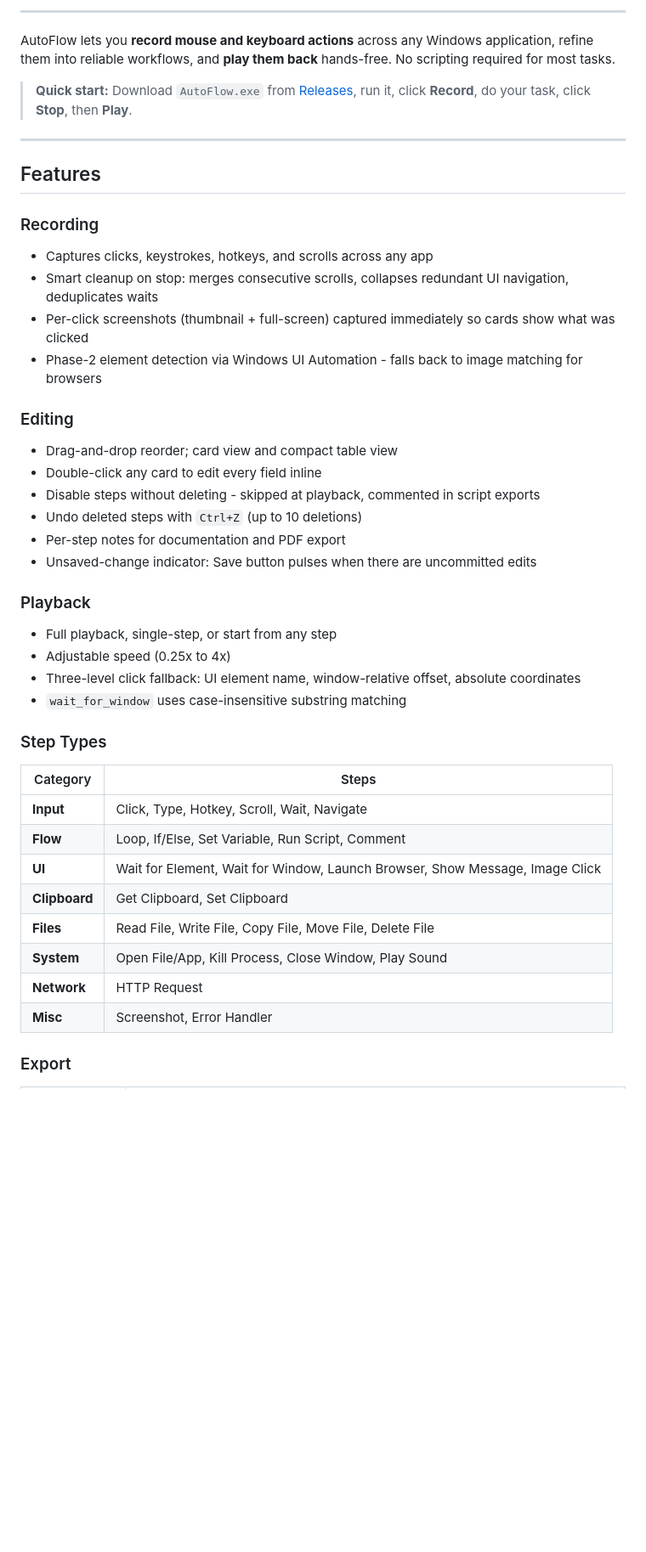
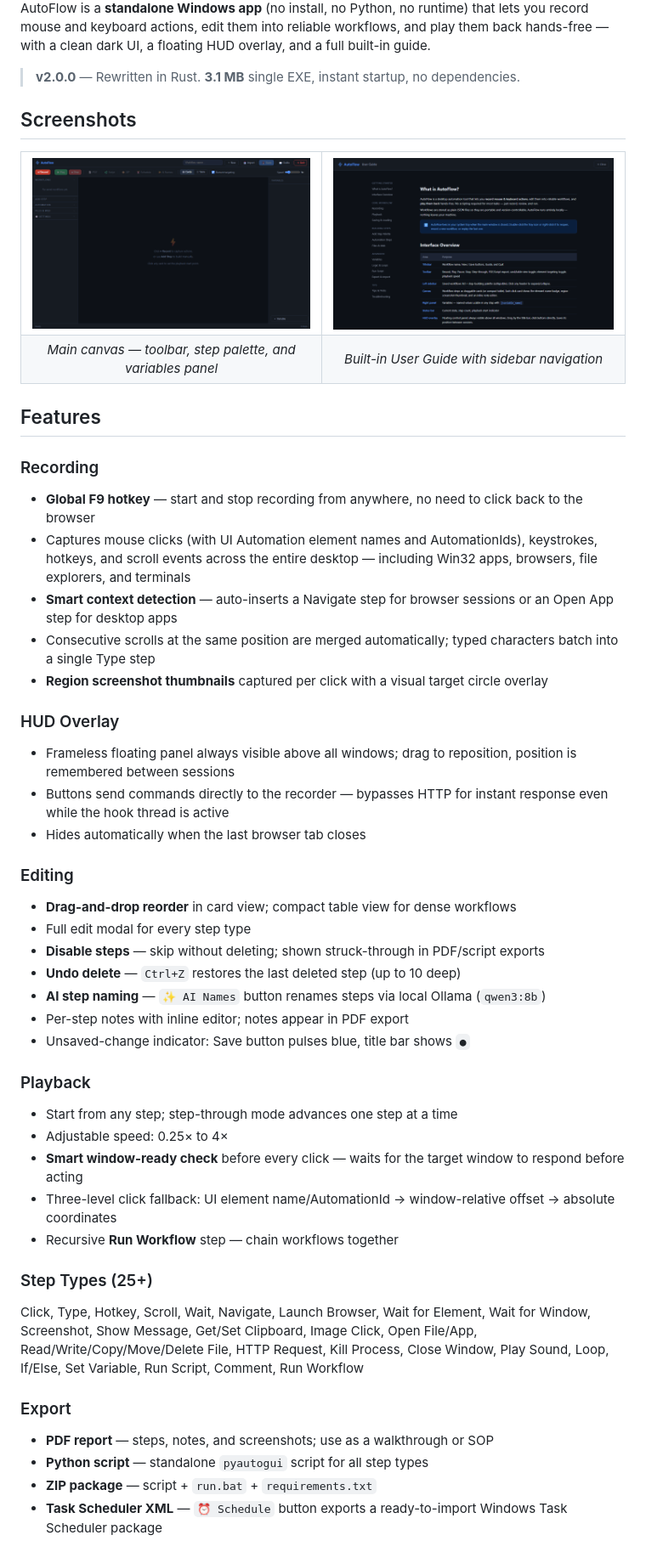
Before and after one commit to ChrisMangin/AutoFlow, a Markdown page: README.md, the part around one of its changes. Shown at 85% size. GitHub-like rendering; blank space fills up the shorter version.

Commit message:
docs: v2.0.0 Rust rewrite README

```diff
--- a/README.md
+++ b/README.md
@@ -11,47 +13,62 @@
 </div>
 
----
+AutoFlow is a **standalone Windows app** (no install, no Python, no runtime) that lets you record mouse and keyboard actions, edit them into reliable workflows, and play them back hands-free — with a clean dark UI, a floating HUD overlay, and a full built-in guide.
 
-AutoFlow lets you **record mouse and keyboard actions** across any Windows application, refine them into reliable workflows, and **play them back** hands-free. No scripting required for most tasks.
+> **v2.0.0** — Rewritten in Rust. **3.1 MB** single EXE, instant startup, no dependencies.
 
-> **Quick start:** Download `AutoFlow.exe` from [Releases](https://github.com/ChrisMangin/AutoFlow/releases), run it, click **Record**, do your task, click **Stop**, then **Play**.
 
----
+## Screenshots
+
+<table>
+<tr>
+  <td><img src="docs/screenshots/main.png" alt="Main UI" width="420"></td>
+  <td><img src="docs/screenshots/guide.png" alt="User Guide" width="420"></td>
+</tr>
+<tr>
+  <td align="center"><em>Main canvas — toolbar, step palette, and variables panel</em></td>
+  <td align="center"><em>Built-in User Guide with sidebar navigation</em></td>
+</tr>
+</table>
+
 
 ## Features
 
 ### Recording
-- Captures clicks, keystrokes, hotkeys, and scrolls across any app
-- Smart cleanup on stop: merges consecutive scrolls, collapses redundant UI navigation, deduplicates waits
-- Per-click screenshots (thumbnail + full-screen) captured immediately so cards show what was clicked
-- Phase-2 element detection via Windows UI Automation - falls back to image matching for browsers
+- **Global F9 hotkey** — start and stop recording from anywhere, no need to click back to the browser
+- Captures mouse clicks (with UI Automation element names and AutomationIds), keystrokes, hotkeys, and scroll events across the entire desktop — including Win32 apps, browsers, file explorers, and terminals
+- **Smart context detection** — auto-inserts a Navigate step for browser sessions or an Open App step for desktop apps
+- Consecutive scrolls at the same position are merged automatically; typed characters batch into a single Type step
+- **Region screenshot thumbnails** captured per click with a visual target circle overlay
+
+### HUD Overlay
+- Frameless floating panel always visible above all windows; drag to reposition, position is remembered between sessions
+- Buttons send commands directly to the recorder — bypasses HTTP for instant response even while the hook thread is active
+- Hides automatically when the last browser tab closes
 
 ### Editing
-- Drag-and-drop reorder; card view and compact table view
-- Double-click any card to edit every field inline
-- Disable steps without deleting - skipped at playback, commented in script exports
-- Undo deleted steps with `Ctrl+Z` (up to 10 deletions)
-- Per-step notes for documentation and PDF export
-- Unsaved-change indicator: Save button pulses when there are uncommitted edits
+- **Drag-and-drop reorder** in card view; compact table view for dense workflows
+- Full edit modal for every step type
+- **Disable steps** — skip without deleting; shown struck-through in PDF/script exports
+- **Undo delete** — `Ctrl+Z` restores the last deleted step (up to 10 deep)
+- **AI step naming** — `✨ AI Names` button renames steps via local Ollama (`qwen3:8b`)
+- Per-step notes with inline editor; notes appear in PDF export
+- Unsaved-change indicator: Save button pulses blue, title bar shows `●`
 
 ### Playback
-- Full playback, single-step, or start from any step
-- Adjustable speed (0.25x to 4x)
-- Three-level click fallback: UI element name, window-relative offset, absolute coordinates
-- `wait_for_window` uses case-insensitive substring matching
+- Start from any step; step-through mode advances one step at a time
+- Adjustable speed: 0.25× to 4×
+- **Smart window-ready check** before every click — waits for the target window to respond before acting
+- Three-level click fallback: UI element name/AutomationId → window-relative offset → absolute coordinates
+- Recursive **Run Workflow** step — chain workflows together
 
-### Step Types
-
-| Category | Steps |
-|----------|-------|
-| **Input** | Click, Type, Hotkey, Scroll, Wait, Navigate |
-| **Flow** | Loop, If/Else, Set Variable, Run Script, Comment |
-| **UI** | Wait for Element, Wait for Window, Launch Browser, Show Message, Image Click |
-| **Clipboard** | Get Clipboard, Set Clipboard |
-| **Files** | Read File, Write File, Copy File, Move File, Delete File |
-| **System** | Open File/App, Kill Process, Close Window, Play Sound |
-| **Network** | HTTP Request |
-| **Misc** | Screenshot, Error Handler |
+### Step Types (25+)
+Click, Type, Hotkey, Scroll, Wait, Navigate, Launch Browser, Wait for Element, Wait for Window,
+Screenshot, Show Message, Get/Set Clipboard, Image Click, Open File/App, Read/Write/Copy/Move/Delete File,
+HTTP Request, Kill Process, Close Window, Play Sound, Loop, If/Else, Set Variable, Run Script, Comment, Run Workflow
 
 ### Export
+- **PDF report** — steps, notes, and screenshots; use as a walkthrough or SOP
+- **Python script** — standalone `pyautogui` script for all step types
+- **ZIP package** — script + `run.bat` + `requirements.txt`
+- **Task Scheduler XML** — `⏰ Schedule` button exports a ready-to-import Windows Task Scheduler package
 
```
Also changed, not shown: other parts of README.md (+63 -64 lines).
